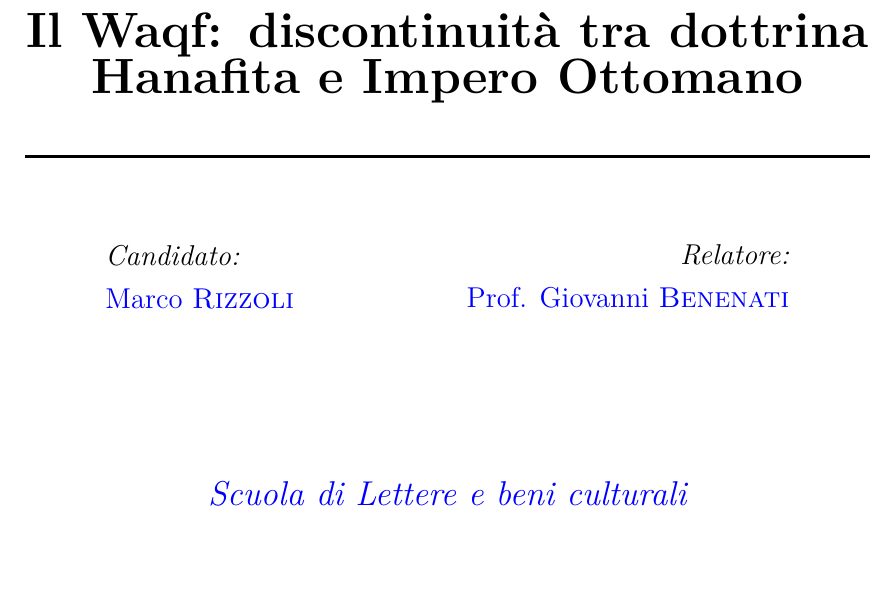
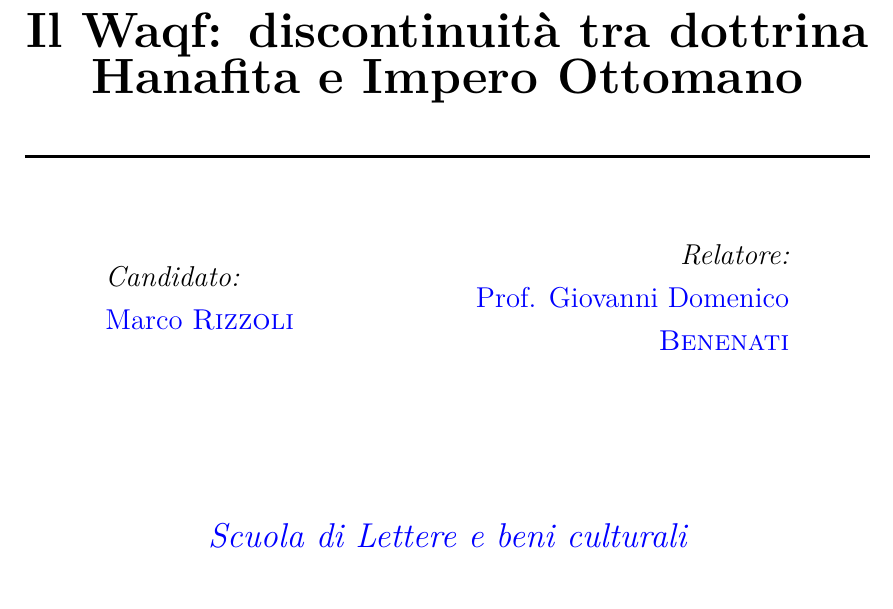
Before and after one commit to mrizzoli/tesi, a LaTeX thesis (template_tesi.tex): part of page 1 of 9, cut so that both start at the same text, the shorter picture padded with empty space. Compiled offline with XeLaTeX.

Commit message:
domenico

```diff
--- a/template_tesi.tex
+++ b/template_tesi.tex
@@ -62,7 +62,7 @@ parskip, % Uncomment to add space between paragraphs
 %----------------------------------------------------------------------------------------
 
 \thesistitle{Il Waqf: discontinuità tra dottrina Hanafita e Impero Ottomano} % Your thesis title, this is used in the title and abstract, print it elsewhere with \ttitle
-\supervisor{Prof. Giovanni \textsc{Benenati}} % Your supervisor's name, this is used in the title page, print it elsewhere with \supname
+\supervisor{Prof. Giovanni Domenico \textsc{Benenati}} % Your supervisor's name, this is used in the title page, print it elsewhere with \supname
 \examiner{} % Your examiner's name, this is not currently used anywhere in the template, print it elsewhere with \examname
 \degree{Laurea Magistrale} % Your degree name, this is used in the title page and abstract, print it elsewhere with \degreename
 \author{Marco \textsc{Rizzoli}} % Your name, this is used in the title page and abstract, print it elsewhere with \authorname
```
